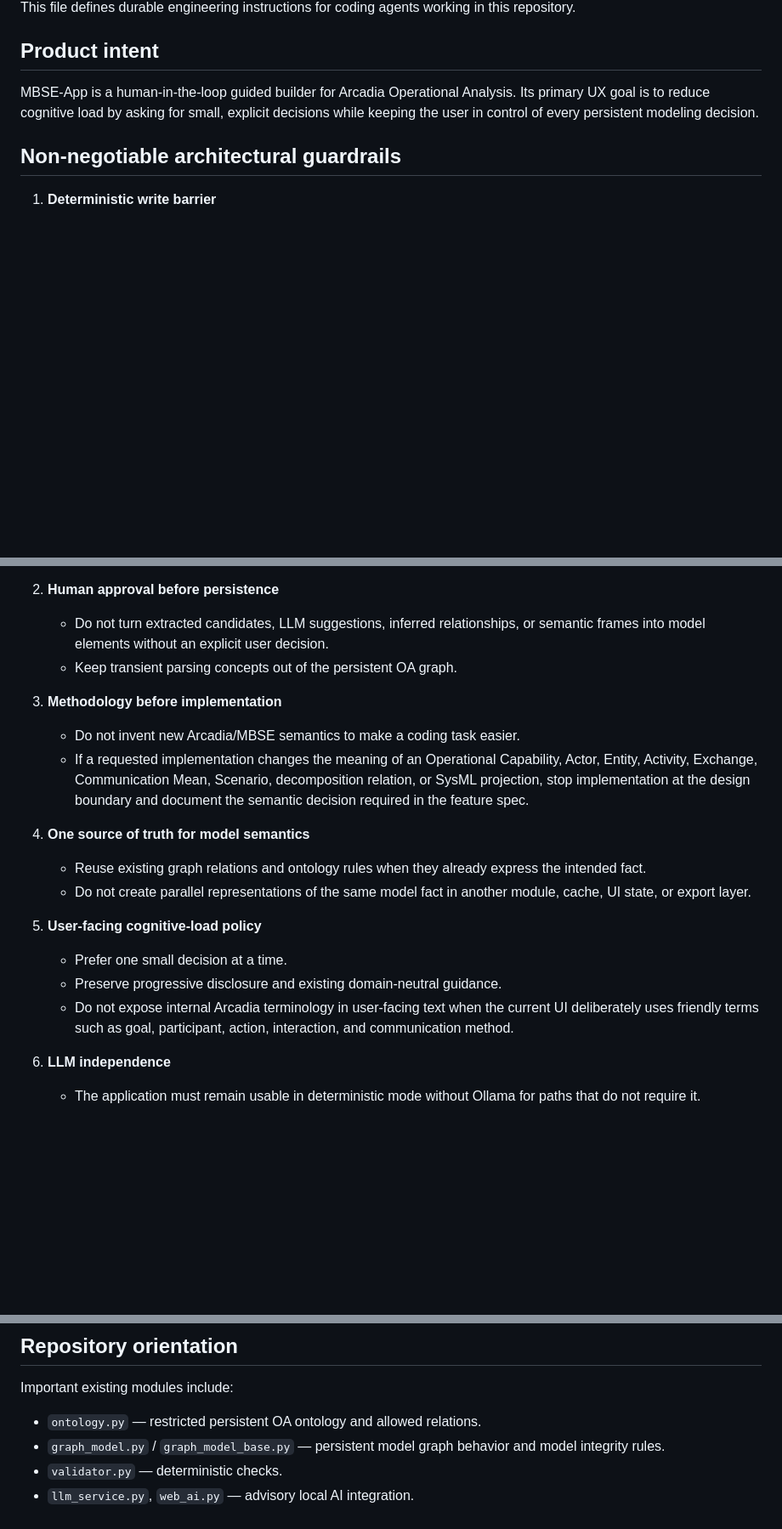
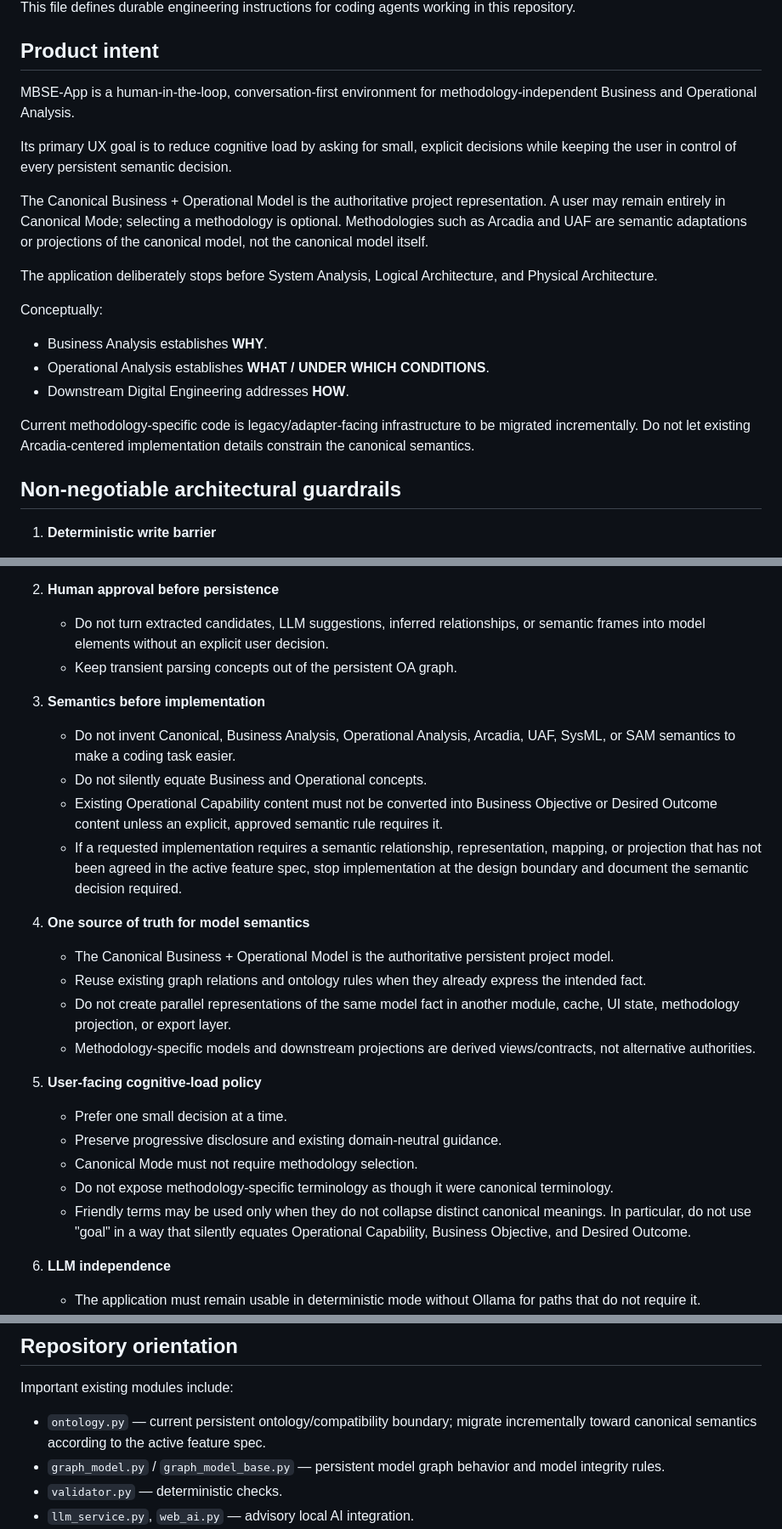
Before and after one commit to fabricionicolato1323-cyber/MBSE-App, a Markdown page: AGENTS.md, 3 parts joined by grey strips. Shown at 85% size. Rendered like a GitHub page; blank space fills up the shorter version.

Commit message:
Specify canonical business and operational model

```diff
--- a/AGENTS.md
+++ b/AGENTS.md
@@ -4,7 +4,21 @@ This file defines durable engineering instructions for coding agents working in
 
 ## Product intent
 
-MBSE-App is a human-in-the-loop guided builder for Arcadia Operational Analysis. Its primary UX goal is to reduce cognitive load by asking for small, explicit decisions while keeping the user in control of every persistent modeling decision.
+MBSE-App is a human-in-the-loop, conversation-first environment for methodology-independent Business and Operational Analysis.
+
+Its primary UX goal is to reduce cognitive load by asking for small, explicit decisions while keeping the user in control of every persistent semantic decision.
+
+The Canonical Business + Operational Model is the authoritative project representation. A user may remain entirely in Canonical Mode; selecting a methodology is optional. Methodologies such as Arcadia and UAF are semantic adaptations or projections of the canonical model, not the canonical model itself.
+
+The application deliberately stops before System Analysis, Logical Architecture, and Physical Architecture.
+
+Conceptually:
+
+- Business Analysis establishes **WHY**.
+- Operational Analysis establishes **WHAT / UNDER WHICH CONDITIONS**.
+- Downstream Digital Engineering addresses **HOW**.
+
+Current methodology-specific code is legacy/adapter-facing infrastructure to be migrated incrementally. Do not let existing Arcadia-centered implementation details constrain the canonical semantics.
 
 ## Non-negotiable architectural guardrails
 
@@ -17,18 +31,24 @@ MBSE-App is a human-in-the-loop guided builder for Arcadia Operational Analysis.
    - Do not turn extracted candidates, LLM suggestions, inferred relationships, or semantic frames into model elements without an explicit user decision.
    - Keep transient parsing concepts out of the persistent OA graph.
 
-3. **Methodology before implementation**
-   - Do not invent new Arcadia/MBSE semantics to make a coding task easier.
-   - If a requested implementation changes the meaning of an Operational Capability, Actor, Entity, Activity, Exchange, Communication Mean, Scenario, decomposition relation, or SysML projection, stop implementation at the design boundary and document the semantic decision required in the feature spec.
+3. **Semantics before implementation**
+   - Do not invent Canonical, Business Analysis, Operational Analysis, Arcadia, UAF, SysML, or SAM semantics to make a coding task easier.
+   - Do not silently equate Business and Operational concepts.
+   - Existing Operational Capability content must not be converted into Business Objective or Desired Outcome content unless an explicit, approved semantic rule requires it.
+   - If a requested implementation requires a semantic relationship, representation, mapping, or projection that has not been agreed in the active feature spec, stop implementation at the design boundary and document the semantic decision required.
 
 4. **One source of truth for model semantics**
+   - The Canonical Business + Operational Model is the authoritative persistent project model.
    - Reuse existing graph relations and ontology rules when they already express the intended fact.
-   - Do not create parallel representations of the same model fact in another module, cache, UI state, or export layer.
+   - Do not create parallel representations of the same model fact in another module, cache, UI state, methodology projection, or export layer.
+   - Methodology-specific models and downstream projections are derived views/contracts, not alternative authorities.
 
 5. **User-facing cognitive-load policy**
    - Prefer one small decision at a time.
    - Preserve progressive disclosure and existing domain-neutral guidance.
-   - Do not expose internal Arcadia terminology in user-facing text when the current UI deliberately uses friendly terms such as goal, participant, action, interaction, and communication method.
+   - Canonical Mode must not require methodology selection.
+   - Do not expose methodology-specific terminology as though it were canonical terminology.
+   - Friendly terms may be used only when they do not collapse distinct canonical meanings. In particular, do not use "goal" in a way that silently equates Operational Capability, Business Objective, and Desired Outcome.
 
 6. **LLM independence**
    - The application must remain usable in deterministic mode without Ollama for paths that do not require it.
@@ -50,7 +70,7 @@ MBSE-App is a human-in-the-loop guided builder for Arcadia Operational Analysis.
 
 Important existing modules include:
 
-- `ontology.py` — restricted persistent OA ontology and allowed relations.
+- `ontology.py` — current persistent ontology/compatibility boundary; migrate incrementally toward canonical semantics according to the active feature spec.
 - `graph_model.py` / `graph_model_base.py` — persistent model graph behavior and model integrity rules.
 - `validator.py` — deterministic checks.
 - `llm_service.py`, `web_ai.py` — advisory local AI integration.
```
Also changed, not shown: docs/specs/0002-canonical-business-operational-model.md (added, +570 -0 lines).
